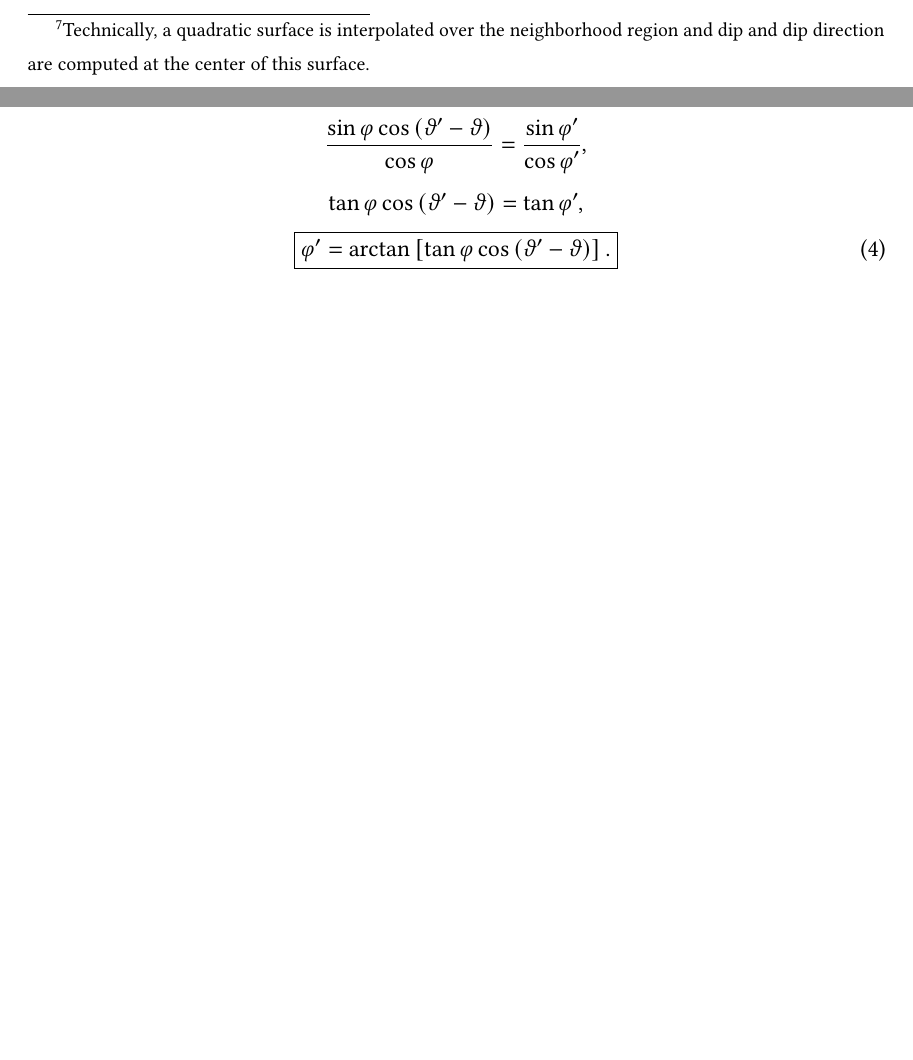
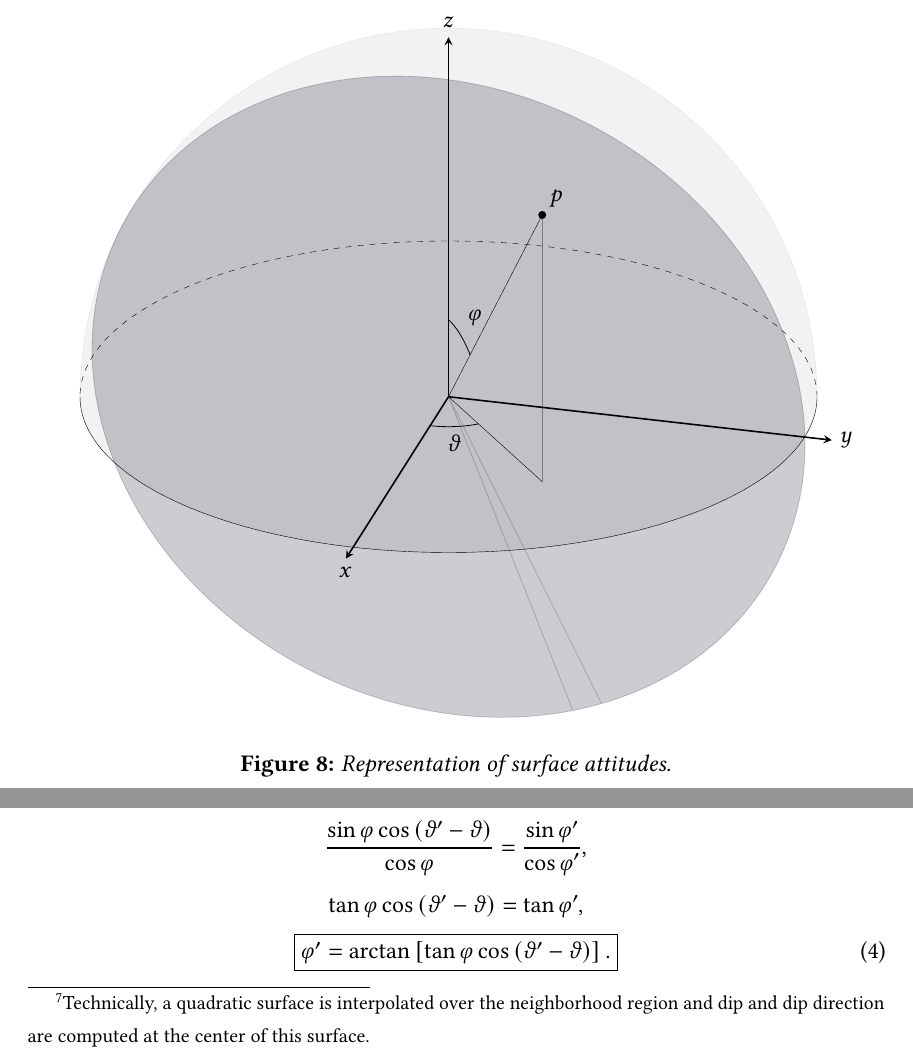
Before and after one commit to hernypeterson/thesis, a LaTeX thesis (manuscript/main.tex, which reads manuscript/chapters/methods.tex, manuscript/figures/geometry.tex): two parts of pages 21 and 22 of 28 before the commit and two parts of pages 22 and 23 of 29 after it, joined at a grey line, cut at the place of the change, the shorter picture padded with empty space. Compiled offline with pdfLaTeX.

Commit message:
new figure who dis

```diff
--- a/manuscript/chapters/methods.tex
+++ b/manuscript/chapters/methods.tex
@@ -66,7 +66,12 @@ In both cases, lava features are ultimately mapped as lines\footnote{Lines can h
 The ``Surface Parameters'' tool was used in ArcGIS Pro to compute average \acf{ze} and \acf{az} across the entire study area. In both cases, a new raster is produced at the same spatial resolution and coverage as the original \ac{DEM}. To avoid capturing local topographic anomalies, these values are averaged\footnote{Technically, a quadratic surface is interpolated over the neighborhood region and dip and dip direction are computed at the center of this surface.} over a circular ``neighborhood'' with radius \qty{2}{\km}. To each sampling location identified in Section~\ref{mapping} is assigned \acf{ze} and \acf{az} based on the value of the corresponding raster at that location.
 
 \subsection{Mathematical Representation of Surfaces}
-
+\begin{figure}
+    {\centering
+    \input{figures/geometry.tex}
+    \caption[Surface attitudes in spherical coordinates.]{Representation of surface attitudes.}
+    }\label{geometry}
+\end{figure}
 \subsection{Constraining Paleo-slope}
 \begin{figure}
     {\centering
--- /dev/null
+++ b/manuscript/figures/geometry.tex
@@ -0,0 +1,68 @@
+\begin{tikzpicture}[scale=5,tdplot_main_coords]
+
+% origin
+\coordinate (O) at (0,0,0);
+
+% also defines (Pxy), (Pxz), (Pyz), etc.
+\tdplotsetcoord{P}{\radius}{\ze}{\az}
+\tdplotsetcoord{P'}{\radius}{\zen}{\azi}
+\tdplotsetcoord{Q}{\radius}{90}{\azi}
+
+% grey hemisphere
+\filldraw[tdplot_screen_coords, color = gray, opacity = 0.1] (0,0) -- (\radius,0) arc (0:180:\radius) -- (0,0);
+\filldraw[tdplot_main_coords, color = gray!10!white] (0,0) -- (0:\radius) arc (0:365:\radius) -- (0,0);
+
+% circumference
+\tdplotdrawarc[very thin, dashed]{(O)}{\radius}{\viewaz}{\viewaz+180}{}{}
+\tdplotdrawarc[very thin]{(O)}{\radius}{\viewaz-180}{\viewaz}{}{}
+
+% az' surface
+\tdplotsetthetaplanecoords{\azi}
+
+% fill az' surface
+% \filldraw[tdplot_rotated_coords, color = red, opacity = 0.45] (\radius,0) arc (0:\zen:\radius) -- (0,0);
+% \filldraw[tdplot_rotated_coords, color = black, opacity = 0.05] (\radius,0) arc (0:90:\radius) -- (0,0);
+
+% line az' surface
+% \draw[very thin] (O) -- (P') node[anchor = south east] {\acs{closest-point}};
+% \draw[very thin] (O) -- (Q);
+% \tdplotdrawarc[tdplot_rotated_coords, very thick]{(O)}{\radius}{90}{14}{anchor=north west}{\acs{line}}
+% \tdplotdrawarc[tdplot_rotated_coords,very thick,red]{(O)}{\radius}{0}{\zen}{anchor=south}{\acs{ze'}}
+
+% az surface
+\tdplotsetthetaplanecoords{\az}
+
+% line az surface
+\draw[very thin] (P) -- (O) -- (Pxy) -- (P) node[anchor = south west] {\acs{point}};
+
+% cartesian axes
+\draw[arrow] (O) -- (\axislength,0,0) node[anchor=north]{$x$};
+\draw[arrow] (O) -- (0,\axislength,0) node[anchor=west]{$y$};
+\draw[arrow] (O) -- (0,0,\axislength) node[anchor=south]{$z$};
+
+% az' angle label
+% \tdplotdrawarc{(O)}{0.15}{0}{\azi}{anchor=south west}{\acs{az'}}
+
+% az angle label
+\tdplotdrawarc{(O)}{0.25}{0}{\az}{anchor=north}{\acs{az}}
+
+% ze angle label
+\tdplotdrawarc[tdplot_rotated_coords]{(O)}{0.3}{0}{\ze}{anchor=south west}{\acs{ze}}
+
+% central angle plane
+\tdplotsetrotatedcoords{\az}{\ze}{0}
+
+%
+\filldraw[tdplot_rotated_coords, color = blue!10!black, opacity=0.2] (0,0) -- (0:\radius) arc (0:365:\radius) -- (0,0);
+
+% central angle line
+% \tdplotdrawarc[tdplot_rotated_coords,very thick,blue]{(0,0,0)}{\radius}{\cenang}{0}{anchor=south west}{\acs{central-angle}}
+
+% central angle fill
+% \filldraw[tdplot_rotated_coords, color = blue, opacity = 0.15] (\radius,0) arc (0:\cenang:\radius) -- (0,0);
+
+% draw points p and p'
+\fill (P) circle [radius=0.4pt];
+% \fill[red] (P') circle [radius=0.4pt];
+
+\end{tikzpicture}
```
